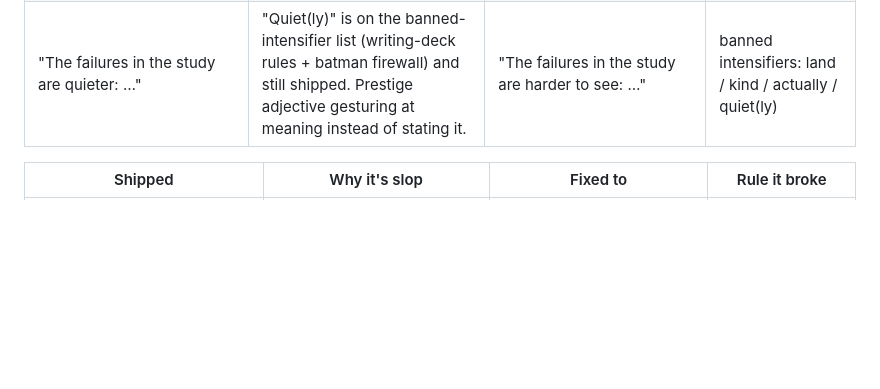
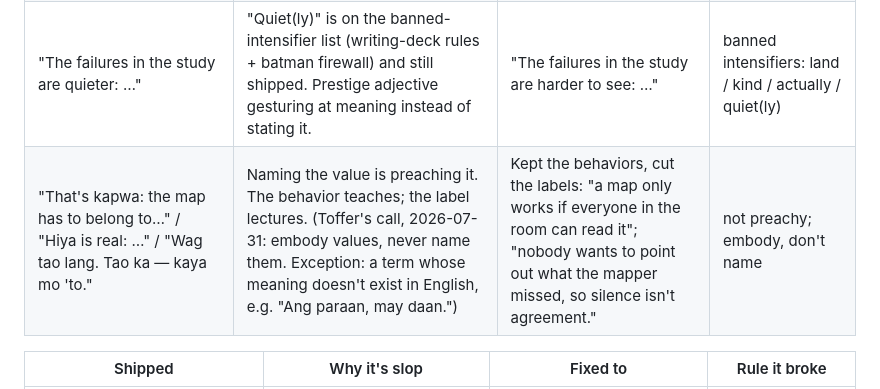
Before and after one commit to post205/post205-com, a Markdown page: context/anti-slop-log.md, the part around the change. GitHub-like rendering; blank space fills up the shorter version.

Commit message:
context: log the embody-don't-name rule for values in copy
Co-Authored-By: Claude Fable 5 <noreply@anthropic.com>

```diff
--- a/context/anti-slop-log.md
+++ b/context/anti-slop-log.md
@@ -34,6 +34,7 @@ shape is recognizable next time.
 | "A hundred years of people worked on this before us. We didn't invent it. We borrowed it, and…" / "…use it well: walk in with a marker and ask what actually happens." | "Didn't invent / borrowed" is negation-then-replacement in short dramatic beats; the marker line is a quotable drop. | (interim fix was itself flagged, next row) | negative parallelism; cut quotables |
 | "We took their work and made it simple enough that a small team can use it on a Monday morning." | "Monday morning" is manufactured folksy detail; "made it simple enough" is self-congratulation. Tone drift: the fix for one slop shape introduced another. | "The method is about a hundred years old. It started with the Gilbreths' process charts in the 1920s, and everything in this deck came from the people who kept refining it." | tone drift; state facts, don't perform them |
 | "The failures in the study are quieter: …" | "Quiet(ly)" is on the banned-intensifier list (writing-deck rules + batman firewall) and still shipped. Prestige adjective gesturing at meaning instead of stating it. | "The failures in the study are harder to see: …" | banned intensifiers: land / kind / actually / quiet(ly) |
+| "That's kapwa: the map has to belong to…" / "Hiya is real: …" / "Wag tao lang. Tao ka — kaya mo 'to." | Naming the value is preaching it. The behavior teaches; the label lectures. (Toffer's call, 2026-07-31: embody values, never name them. Exception: a term whose meaning doesn't exist in English, e.g. "Ang paraan, may daan.") | Kept the behaviors, cut the labels: "a map only works if everyone in the room can read it"; "nobody wants to point out what the mapper missed, so silence isn't agreement." | not preachy; embody, don't name |
 
 
 | Shipped | Why it's slop | Fixed to | Rule it broke |
```
